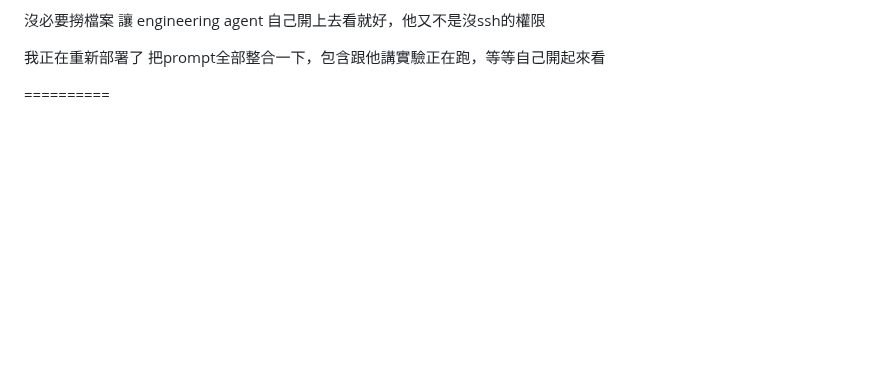
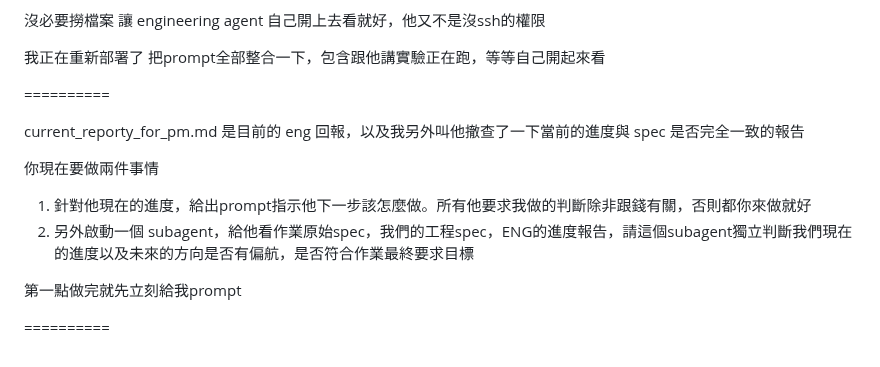
Before and after one commit to didwdidw/whaleforce_coding_test, a Markdown page: prompts/PM-Session.md, the part around the change. GitHub-like rendering; blank space fills up the shorter version.

Commit message:
Log the r1 review and drift-audit request

```diff
--- a/prompts/PM-Session.md
+++ b/prompts/PM-Session.md
@@ -618,3 +618,13 @@ deploy-to-usable n=5：112–176 s（中位 149.7 s），中斷 12–23 s，離
 把prompt全部整合一下，包含跟他講實驗正在跑，等等自己開起來看
 
 ==========
+
+current_reporty_for_pm.md 是目前的 eng 回報，以及我另外叫他撤查了一下當前的進度與 spec 是否完全一致的報告
+
+你現在要做兩件事情
+1. 針對他現在的進度，給出prompt指示他下一步該怎麼做。所有他要求我做的判斷除非跟錢有關，否則都你來做就好
+2. 另外啟動一個 subagent，給他看作業原始spec，我們的工程spec，ENG的進度報告，請這個subagent獨立判斷我們現在的進度以及未來的方向是否有偏航，是否符合作業最終要求目標
+
+第一點做完就先立刻給我prompt
+
+==========
```
